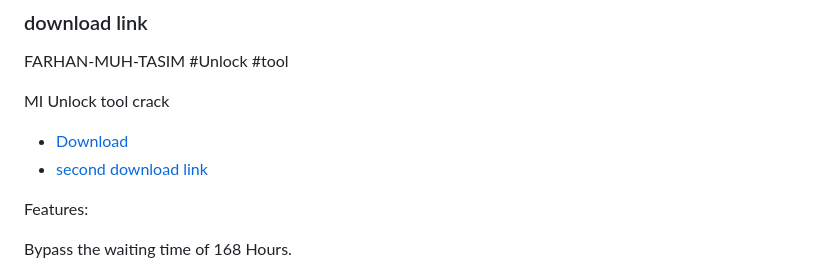
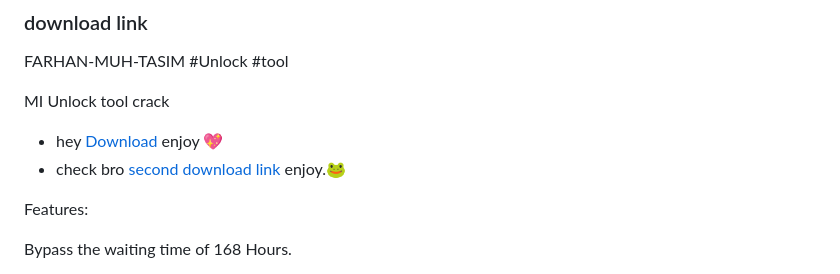
Before and after one commit to Gtajisan/Miui-bootlooder-unlock, a Markdown page: README.md, the part around the change. Rendered like a GitHub page.

```diff
--- a/README.md
+++ b/README.md
@@ -42,8 +42,8 @@ FARHAN-MUH-TASIM #Unlock #tool
 
 MI Unlock tool crack
 
-- [Download](https://www.mediafire.com/file/hbfnl387x33fjq8/mi_unlock_tool_crack.zip/file)
-- [second download link](https://mega.nz/file/QLs20BYI#64qbH9ecCGhct9whOl5iV_DFkykxyFVS-J1VswMhTLY)
+- hey [Download](https://www.mediafire.com/file/hbfnl387x33fjq8/mi_unlock_tool_crack.zip/file) enjoy 💖
+- check bro  [second download link](https://mega.nz/file/QLs20BYI#64qbH9ecCGhct9whOl5iV_DFkykxyFVS-J1VswMhTLY) enjoy.🐸
 
 Features:
 
```
